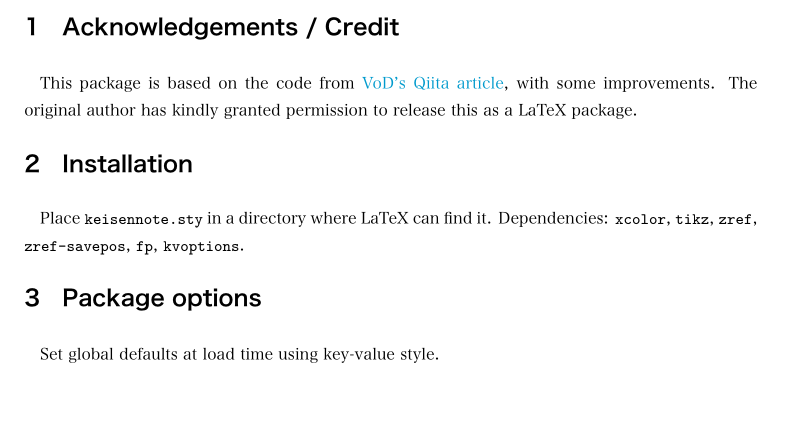
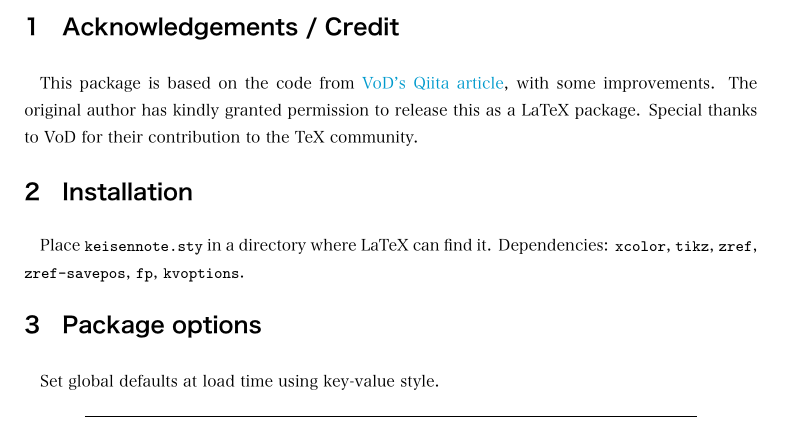
Before and after one commit to KKTeX/keisennote, a LaTeX document (keisennote-doc.tex): part of page 3 of 14, cut so that both start at the same text, the shorter picture padded with empty space. The pictures show the PDF file keisennote-doc.pdf that the author committed with the source.

Commit message:
v1.2.0 ok.

```diff
--- a/keisennote-doc.tex
+++ b/keisennote-doc.tex
@@ -103,7 +103,7 @@
 \section{Acknowledgements / Credit}
 This package is based on the code from \href{https://qiita.com/VoD/items/6849e63b978050218d2f}{VoD's Qiita article},
 with some improvements. The original author has kindly granted permission
-to release this as a LaTeX package.
+to release this as a LaTeX package. Special thanks to VoD for their contribution to the TeX community.
 
 \section{Installation}
 Place \texttt{keisennote.sty} in a directory where LaTeX can find it.
```
Also changed, not shown: README.md, keisennote-doc.pdf.
